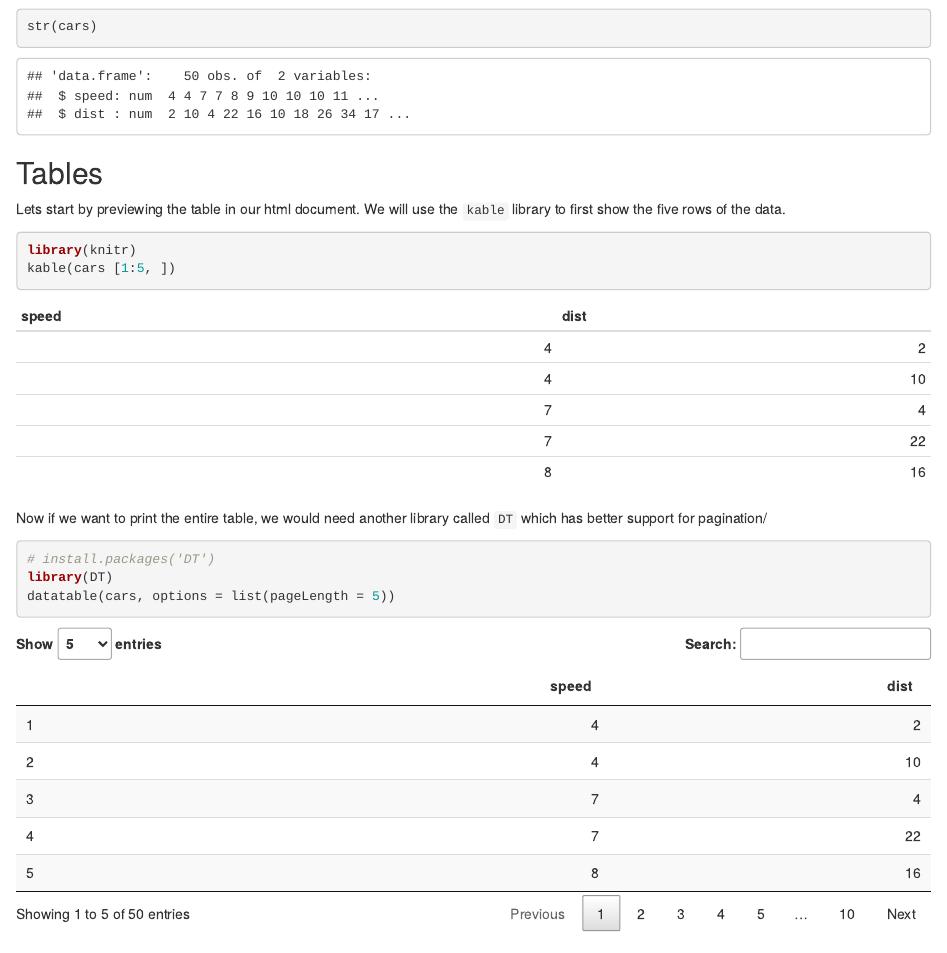
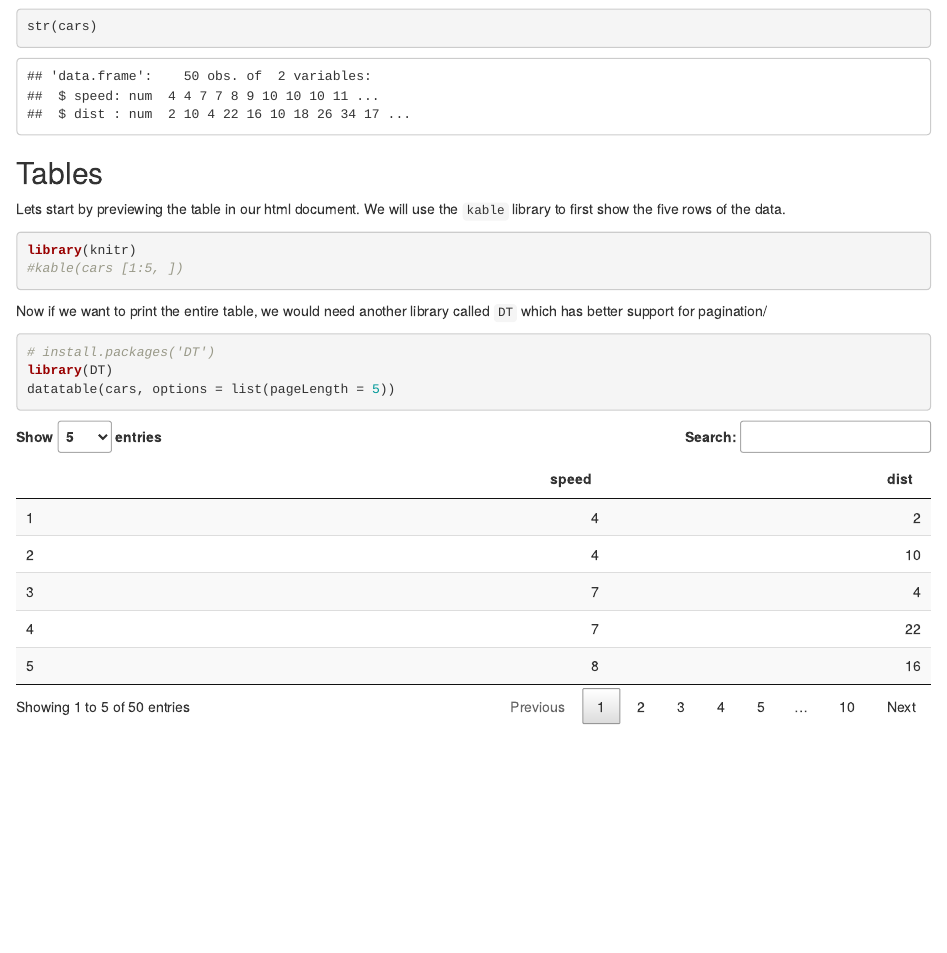
Before and after one commit to Vijayravik/interactive-vis, an R Markdown document (intro.Rmd): the page in a window 1100 px wide, from 520 px down. Rendered offline with R 4.5, knitr and Pandoc, with nearby package versions; code that draws random numbers runs with fixed seeds of ours; some code elsewhere in the file could not run offline.

Commit message:
initial basic

````diff
--- a/intro.Rmd
+++ b/intro.Rmd
@@ -30,7 +30,7 @@ Lets start by previewing the table in our html document. We will use the `kable`
 
 ```{r, results = "asis"}
 library(knitr)
-kable(cars [1:5, ])
+#kable(cars [1:5, ])
 ```
 
 Now if we want to print the entire table, we would need another library called `DT` which has better support for pagination/
````
